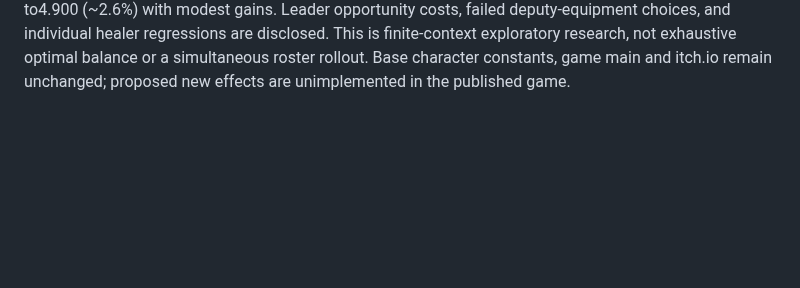
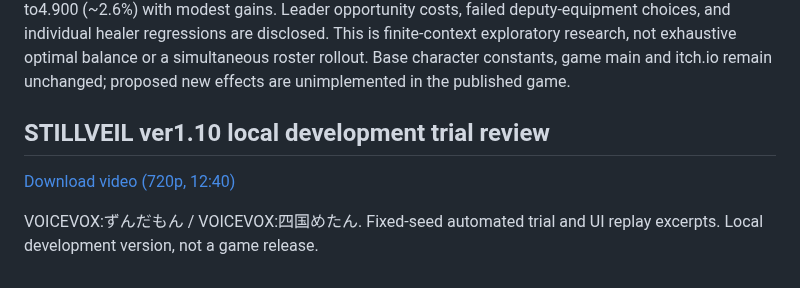
Before and after one commit to ffuwa564-gif/Finit-battle-no-more, a Markdown page: README.md, the part around the change. Drawn GitHub-style; blank space fills up the shorter version.

Commit message:
Add ver1.10 trial review video download

```diff
--- a/README.md
+++ b/README.md
@@ -123,3 +123,9 @@ Zundamon and Shikoku Metan discuss a hardcore 100-floor redesign using all71 exi
 - [Dataset execution ledger](Character-Rescue-Sequel-Trial-Ledger.json)
 
 Zundamon and Shikoku Metan continue the character-rescue discussion. Six research agents plus integration explored6 ordinary-skill,2 stone and4 leader prototypes, then diagnosed adverse shielding interactions, rebuilt healer ideas and tested existing stones, role reassignment and shatter-aware orders. The final comparison dataset comprises117,040 simulated battle executions; mechanism QA and reused result rows are excluded from that count. A restricted T3 stone reduced within-role score SD from5.030 to4.900 (~2.6%) with modest gains. Leader opportunity costs, failed deputy-equipment choices, and individual healer regressions are disclosed. This is finite-context exploratory research, not exhaustive optimal balance or a simultaneous roster rollout. Base character constants, game main and itch.io remain unchanged; proposed new effects are unimplemented in the published game.
+
+## STILLVEIL ver1.10 local development trial review
+
+[Download video (720p, 12:40)](STILLVEIL-v1.10-Trial-Review-720p.mp4)
+
+VOICEVOX:ずんだもん / VOICEVOX:四国めたん. Fixed-seed automated trial and UI replay excerpts. Local development version, not a game release.
```
Also changed, not shown: v110-Trial-Review-Thumbnail.jpg (added), 3 other files.
